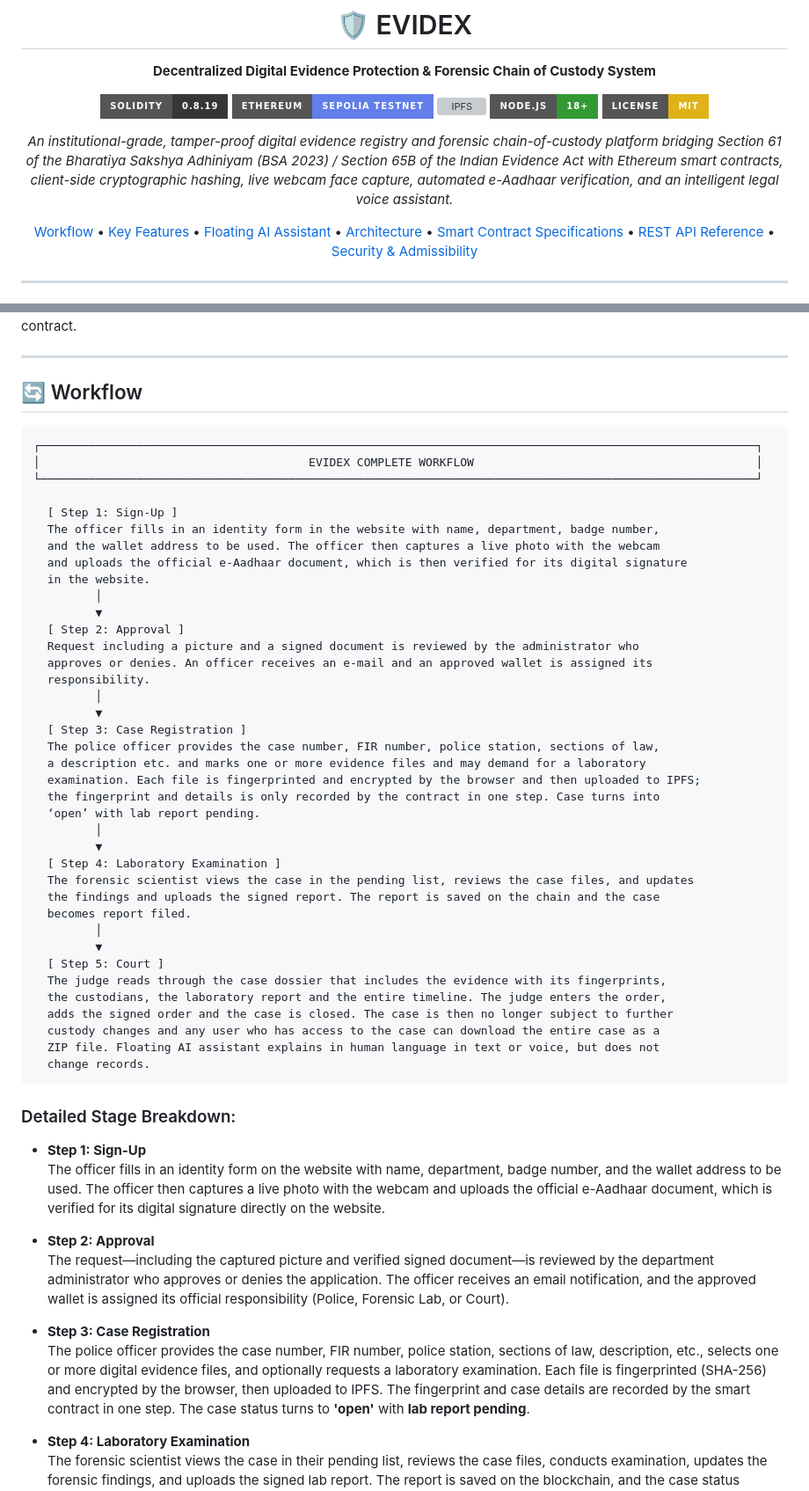
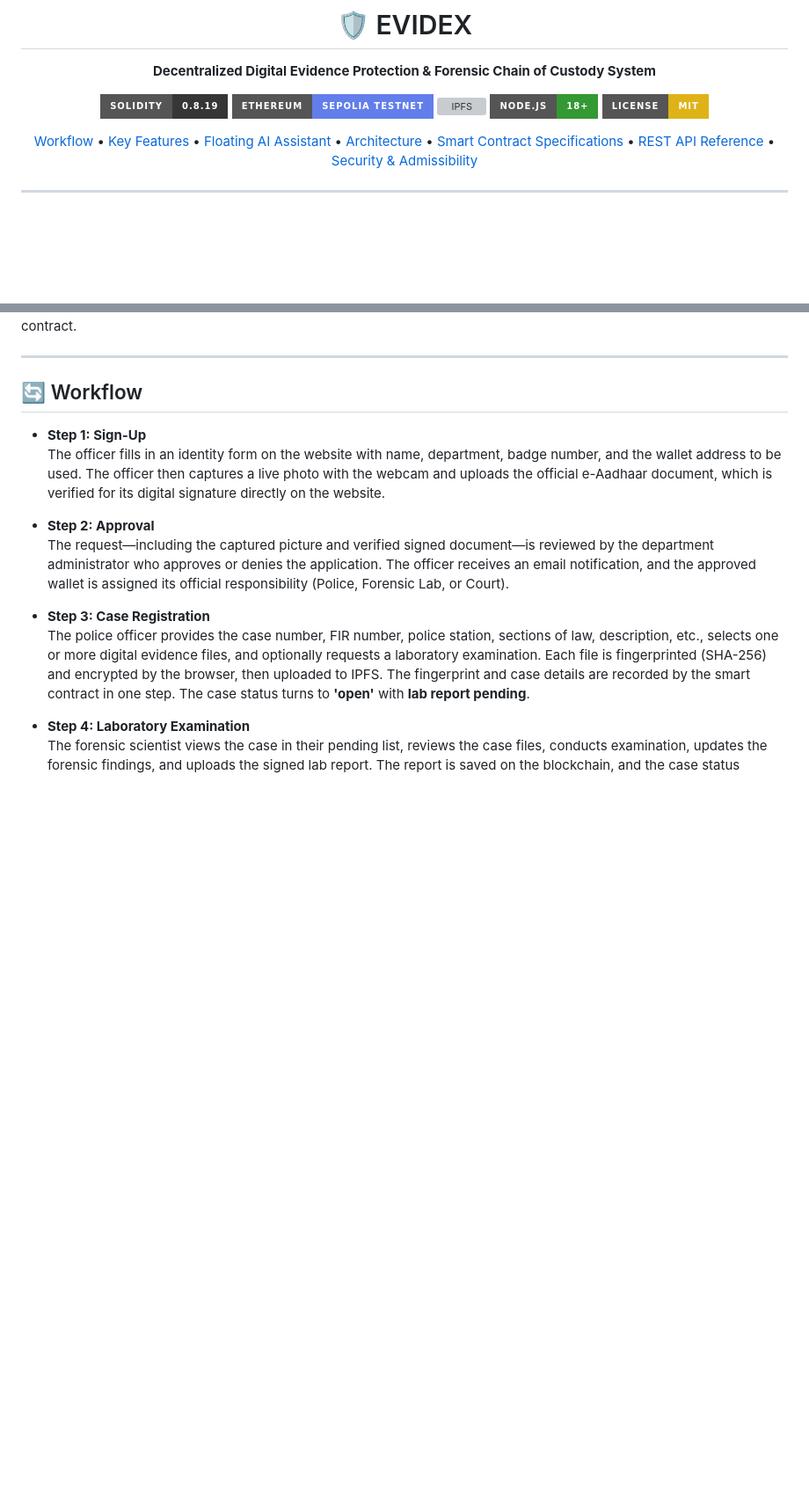
Before and after one commit to Jamal-Khan-I/Evidex, a Markdown page: README.md, 2 parts joined by grey strips. Shown at 88% size. GitHub-like rendering; badges without logos; blank space fills up the shorter version; grey boxes are pictures that could not be loaded.

````diff
--- a/README.md
+++ b/README.md
@@ -10,7 +10,6 @@
 [![Node.js](https://img.shields.io/badge/Node.js-18%2B-339933?style=for-the-badge&logo=node.js)](https://nodejs.org/)
 [![License: MIT](https://img.shields.io/badge/License-MIT-yellow.svg?style=for-the-badge)](LICENSE)
 
-*An institutional-grade, tamper-proof digital evidence registry and forensic chain-of-custody platform bridging Section 61 of the Bharatiya Sakshya Adhiniyam (BSA 2023) / Section 65B of the Indian Evidence Act with Ethereum smart contracts, client-side cryptographic hashing, live webcam face capture, automated e-Aadhaar verification, and an intelligent legal voice assistant.*
 
 [Workflow](#-workflow) • [Key Features](#-key-features) • [Floating AI Assistant](#-floating-ai-assistant) • [Architecture](#-architecture) • [Smart Contract Specifications](#-smart-contract-specifications) • [REST API Reference](#-rest-api-reference) • [Security & Admissibility](#-security--legal-admissibility)
 
@@ -32,48 +31,6 @@ In contemporary criminal investigations, digital exhibits—such as CCTV camera
 
 ## 🔄 Workflow
 
-```
-┌────────────────────────────────────────────────────────────────────────────────────────────────────────┐
-│                                       EVIDEX COMPLETE WORKFLOW                                         │
-└────────────────────────────────────────────────────────────────────────────────────────────────────────┘
-
-  [ Step 1: Sign-Up ]
-  The officer fills in an identity form in the website with name, department, badge number,
-  and the wallet address to be used. The officer then captures a live photo with the webcam
-  and uploads the official e-Aadhaar document, which is then verified for its digital signature
-  in the website.
-         │
-         ▼
-  [ Step 2: Approval ]
-  Request including a picture and a signed document is reviewed by the administrator who
-  approves or denies. An officer receives an e-mail and an approved wallet is assigned its
-  responsibility.
-         │
-         ▼
-  [ Step 3: Case Registration ]
-  The police officer provides the case number, FIR number, police station, sections of law,
-  a description etc. and marks one or more evidence files and may demand for a laboratory
-  examination. Each file is fingerprinted and encrypted by the browser and then uploaded to IPFS;
-  the fingerprint and details is only recorded by the contract in one step. Case turns into
-  ‘open’ with lab report pending.
-         │
-         ▼
-  [ Step 4: Laboratory Examination ]
-  The forensic scientist views the case in the pending list, reviews the case files, and updates
-  the findings and uploads the signed report. The report is saved on the chain and the case
-  becomes report filed.
-         │
-         ▼
-  [ Step 5: Court ]
-  The judge reads through the case dossier that includes the evidence with its fingerprints,
-  the custodians, the laboratory report and the entire timeline. The judge enters the order,
-  adds the signed order and the case is closed. The case is then no longer subject to further
-  custody changes and any user who has access to the case can download the entire case as a
-  ZIP file. Floating AI assistant explains in human language in text or voice, but does not
-  change records.
-```
-
-### Detailed Stage Breakdown:
 
 * **Step 1: Sign-Up**
   The officer fills in an identity form on the website with name, department, badge number, and the wallet address to be used. The officer then captures a live photo with the webcam and uploads the official e-Aadhaar document, which is verified for its digital signature directly on the website.
````
